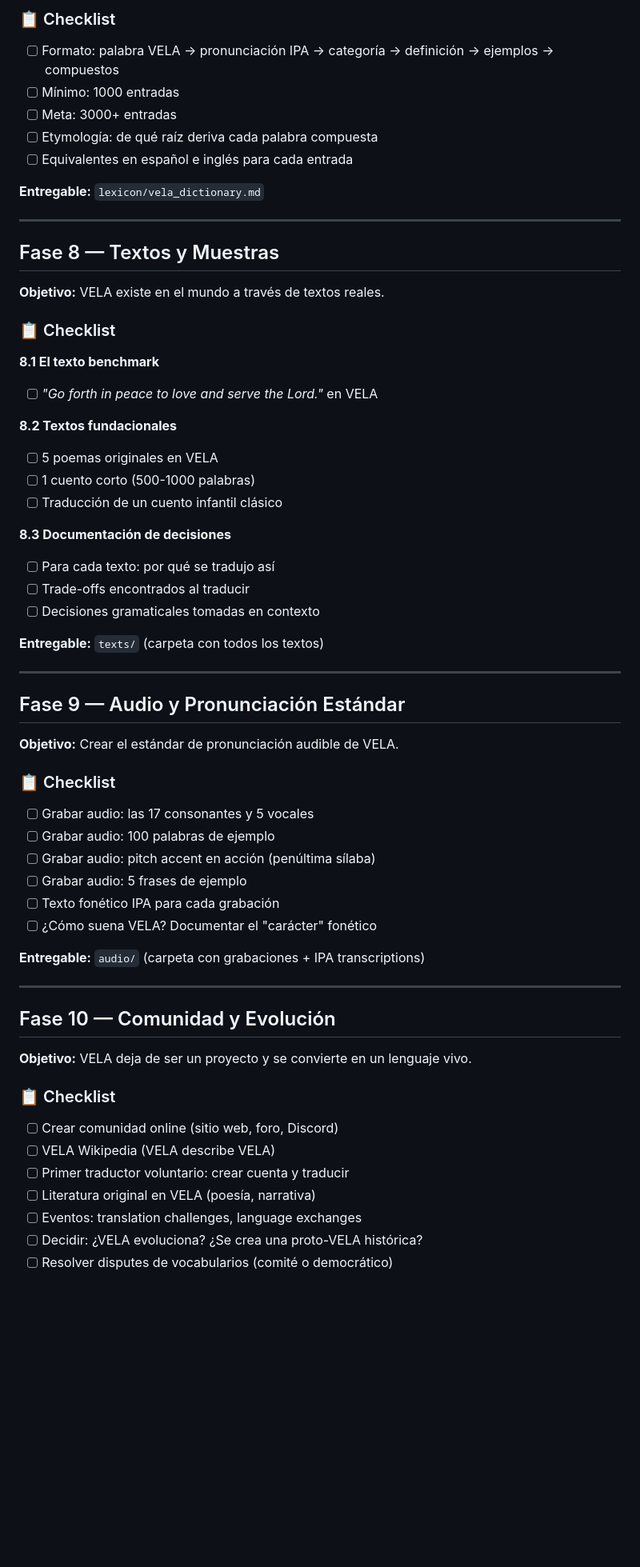
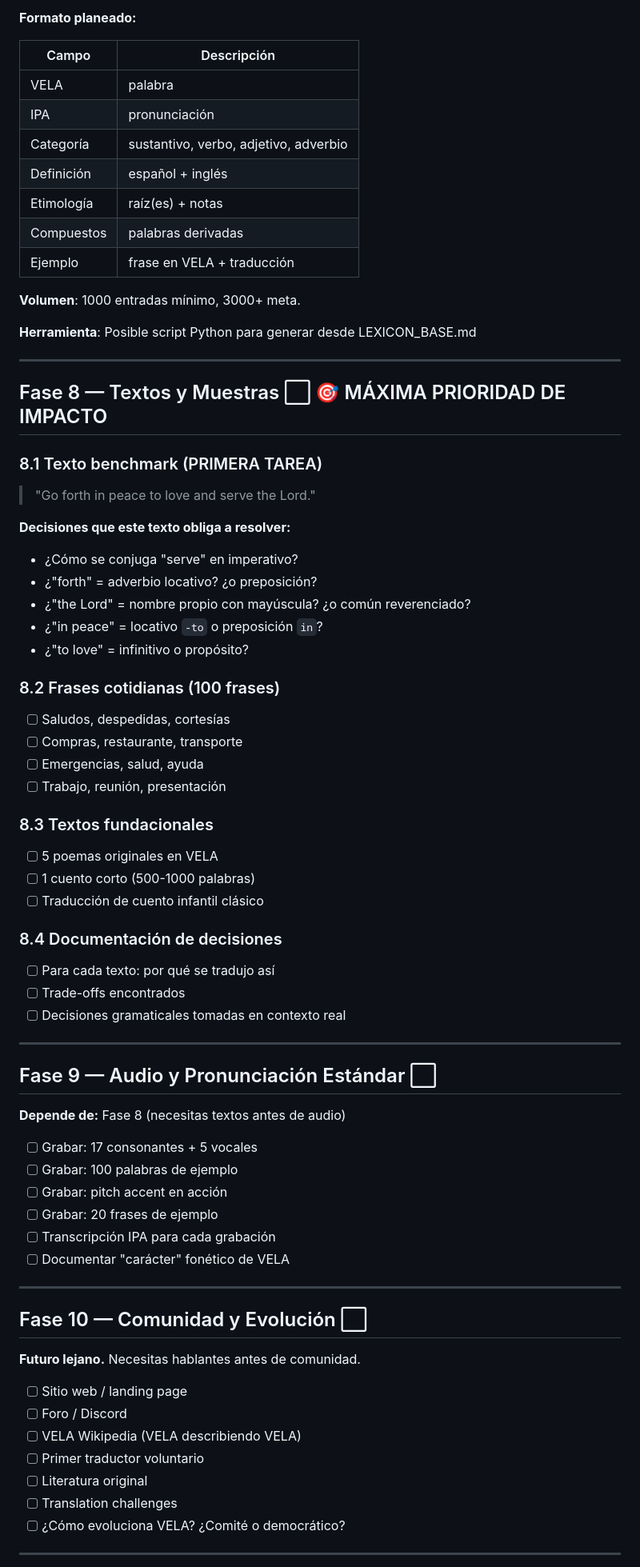
Before and after one commit to cocodrino/vela-lang, a Markdown page: ROADMAP.md, the part around one of its changes. Shown at 80% size. Rendered like a GitHub page; blank space fills up the shorter version.

Commit message:
chore: update project roadmap, change log, and design decisions with completed phases and refined linguistic rules.

```diff
--- a/ROADMAP.md
+++ b/ROADMAP.md
@@ -246,67 +270,77 @@ Fase 10 → Comunidad y Evolución
 
-### 📋 Checklist
+**Formato planeado:**
 
-- [ ] Formato: palabra VELA → pronunciación IPA → categoría → definición → ejemplos → compuestos
-- [ ] Mínimo: 1000 entradas
-- [ ] Meta: 3000+ entradas
-- [ ] Etymología: de qué raíz deriva cada palabra compuesta
-- [ ] Equivalentes en español e inglés para cada entrada
+| Campo | Descripción |
+|-------|-------------|
+| VELA | palabra |
+| IPA | pronunciación |
+| Categoría | sustantivo, verbo, adjetivo, adverbio |
+| Definición | español + inglés |
+| Etimología | raíz(es) + notas |
+| Compuestos | palabras derivadas |
+| Ejemplo | frase en VELA + traducción |
 
-**Entregable:** `lexicon/vela_dictionary.md`
+**Volumen**: 1000 entradas mínimo, 3000+ meta.
+
+**Herramienta**: Posible script Python para generar desde LEXICON_BASE.md
 
 ---
 
-## Fase 8 — Textos y Muestras
+## Fase 8 — Textos y Muestras ⬜ 🎯 MÁXIMA PRIORIDAD DE IMPACTO
 
-**Objetivo:** VELA existe en el mundo a través de textos reales.
+### 8.1 Texto benchmark (PRIMERA TAREA)
 
-### 📋 Checklist
+> "Go forth in peace to love and serve the Lord."
 
-**8.1 El texto benchmark**
-- [ ] *"Go forth in peace to love and serve the Lord."* en VELA
+**Decisiones que este texto obliga a resolver:**
+- ¿Cómo se conjuga "serve" en imperativo?
+- ¿"forth" = adverbio locativo? ¿o preposición?
+- ¿"the Lord" = nombre propio con mayúscula? ¿o común reverenciado?
+- ¿"in peace" = locativo `-to` o preposición `in`?
+- ¿"to love" = infinitivo o propósito?
 
-**8.2 Textos fundacionales**
+### 8.2 Frases cotidianas (100 frases)
+- [ ] Saludos, despedidas, cortesías
+- [ ] Compras, restaurante, transporte
+- [ ] Emergencias, salud, ayuda
+- [ ] Trabajo, reunión, presentación
+
+### 8.3 Textos fundacionales
 - [ ] 5 poemas originales en VELA
 - [ ] 1 cuento corto (500-1000 palabras)
-- [ ] Traducción de un cuento infantil clásico
+- [ ] Traducción de cuento infantil clásico
 
-**8.3 Documentación de decisiones**
+### 8.4 Documentación de decisiones
 - [ ] Para cada texto: por qué se tradujo así
-- [ ] Trade-offs encontrados al traducir
-- [ ] Decisiones gramaticales tomadas en contexto
-
-**Entregable:** `texts/` (carpeta con todos los textos)
+- [ ] Trade-offs encontrados
+- [ ] Decisiones gramaticales tomadas en contexto real
 
 ---
 
-## Fase 9 — Audio y Pronunciación Estándar
+## Fase 9 — Audio y Pronunciación Estándar ⬜
 
-**Objetivo:** Crear el estándar de pronunciación audible de VELA.
+**Depende de:** Fase 8 (necesitas textos antes de audio)
 
-### 📋 Checklist
-
-- [ ] Grabar audio: las 17 consonantes y 5 vocales
-- [ ] Grabar audio: 100 palabras de ejemplo
-- [ ] Grabar audio: pitch accent en acción (penúltima sílaba)
-- [ ] Grabar audio: 5 frases de ejemplo
-- [ ] Texto fonético IPA para cada grabación
-- [ ] ¿Cómo suena VELA? Documentar el "carácter" fonético
-
-**Entregable:** `audio/` (carpeta con grabaciones + IPA transcriptions)
+- [ ] Grabar: 17 consonantes + 5 vocales
+- [ ] Grabar: 100 palabras de ejemplo
+- [ ] Grabar: pitch accent en acción
+- [ ] Grabar: 20 frases de ejemplo
+- [ ] Transcripción IPA para cada grabación
+- [ ] Documentar "carácter" fonético de VELA
 
 ---
 
-## Fase 10 — Comunidad y Evolución
+## Fase 10 — Comunidad y Evolución ⬜
 
-**Objetivo:** VELA deja de ser un proyecto y se convierte en un lenguaje vivo.
+**Futuro lejano.** Necesitas hablantes antes de comunidad.
 
-### 📋 Checklist
+- [ ] Sitio web / landing page
+- [ ] Foro / Discord
+- [ ] VELA Wikipedia (VELA describiendo VELA)
+- [ ] Primer traductor voluntario
+- [ ] Literatura original
+- [ ] Translation challenges
+- [ ] ¿Cómo evoluciona VELA? ¿Comité o democrático?
 
-- [ ] Crear comunidad online (sitio web, foro, Discord)
-- [ ] VELA Wikipedia (VELA describe VELA)
-- [ ] Primer traductor voluntario: crear cuenta y traducir
-- [ ] Literatura original en VELA (poesía, narrativa)
-- [ ] Eventos: translation challenges, language exchanges
-- [ ] Decidir: ¿VELA evoluciona? ¿Se crea una proto-VELA histórica?
-- [ ] Resolver disputes de vocabularios (comité o democrático)
+---
 
```
Also changed, not shown: other parts of ROADMAP.md (+219 -180 lines), graphify-out/GRAPH_REPORT.md (+1 -1 lines), vote/docs/CHANGE_LOG.md (+14 -0 lines).
